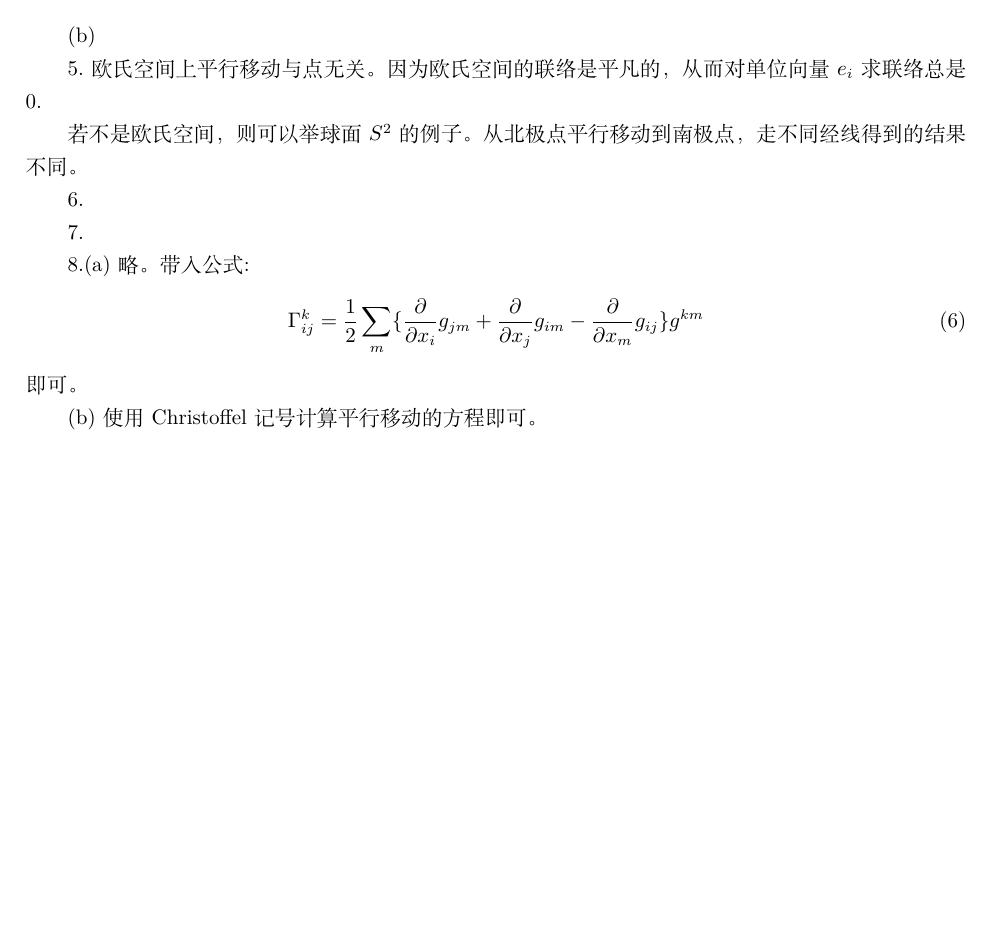
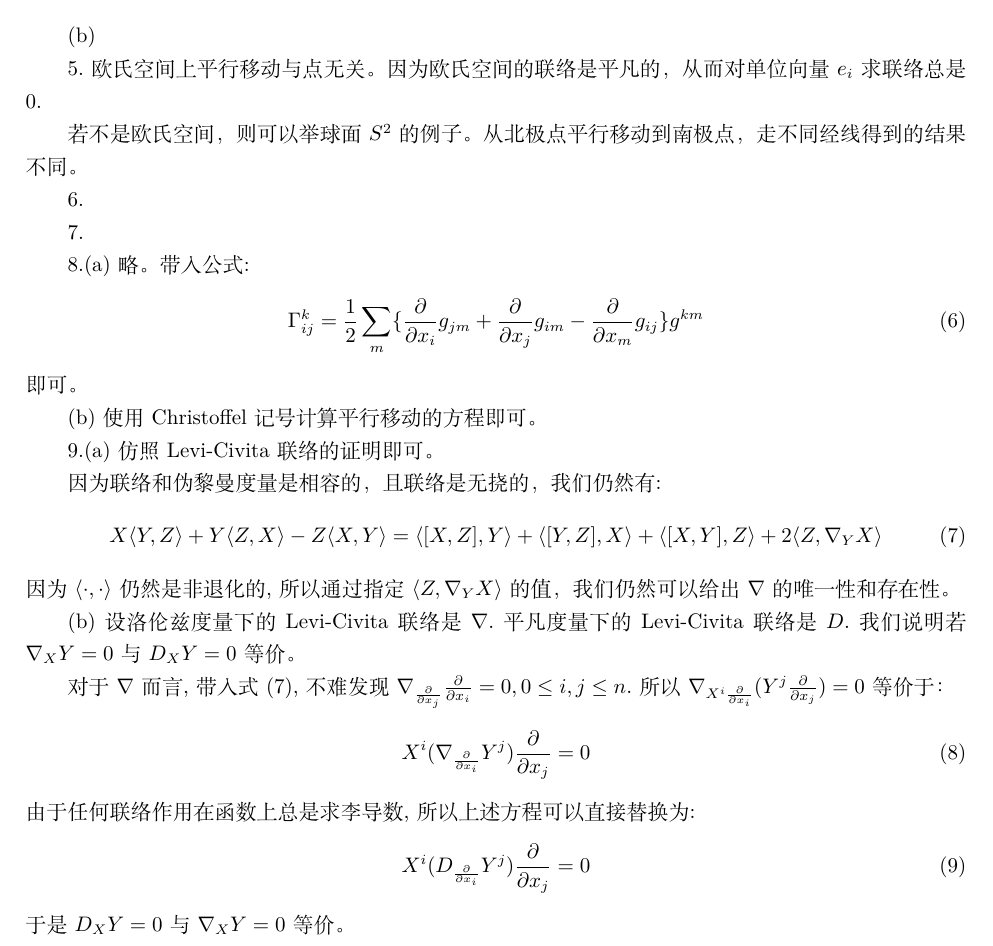
Before and after one commit to Tsechiyuan/Exercise_Anwsers, a LaTeX problem sheet (Do Carmo Exercise.tex): part of page 2 of 2, cut so that both start at the same text, the shorter picture padded with empty space. Compiled offline with XeLaTeX.

Commit message:
基本写完了第二章。

```diff
--- a/Do Carmo Exercise.tex
+++ b/Do Carmo Exercise.tex
@@ -164,4 +164,24 @@
 \end{align}即可。
 
 (b)使用Christoffel记号计算平行移动的方程即可。
+
+9.(a)仿照Levi-Civita联络的证明即可。
+
+因为联络和伪黎曼度量是相容的，且联络是无挠的，我们仍然有:
+\begin{align}
+  X\langle Y,Z\rangle+Y\langle Z,X\rangle-Z\langle X,Y\rangle=\langle [X,Z],Y \rangle+\langle [Y,Z],X \rangle+\langle [X,Y],Z \rangle+2\langle Z,\nabla_Y X \rangle
+\end{align}
+因为$\langle\cdot,\cdot \rangle$仍然是非退化的,所以通过指定$\langle Z,\nabla_Y X\rangle$的值，我们仍然可以给出$\nabla$的唯一性和存在性。
+
+(b)设洛伦兹度量下的Levi-Civita联络是$\nabla$.平凡度量下的Levi-Civita联络是$D$.我们说明若$\nabla_X Y=0$与$D_X Y=0$等价。
+
+对于$\nabla$而言,带入式(7),不难发现$\nabla_{\frac{\partial}{\partial x_j}}\frac{\partial}{\partial x_i}=0,0\leq i,j \leq n$.所以$\nabla_{X^i \frac{\partial}{\partial x_i}}(Y^j \frac{\partial}{\partial x_j})=0$等价于：
+\begin{align}
+  X^i (\nabla_{\frac{\partial}{\partial x_i}}Y^j)\frac{\partial}{\partial x_j}=0
+\end{align}
+由于任何联络作用在函数上总是求李导数,所以上述方程可以直接替换为:
+\begin{align}
+  X^i (D_{\frac{\partial}{\partial x_i}}Y^j)\frac{\partial}{\partial x_j}=0
+\end{align}
+于是$D_X Y=0$与$\nabla_X Y=0$等价。
 \end{document}
```
Also changed, not shown: Do Carmo Exercise.pdf, 2 other files.
